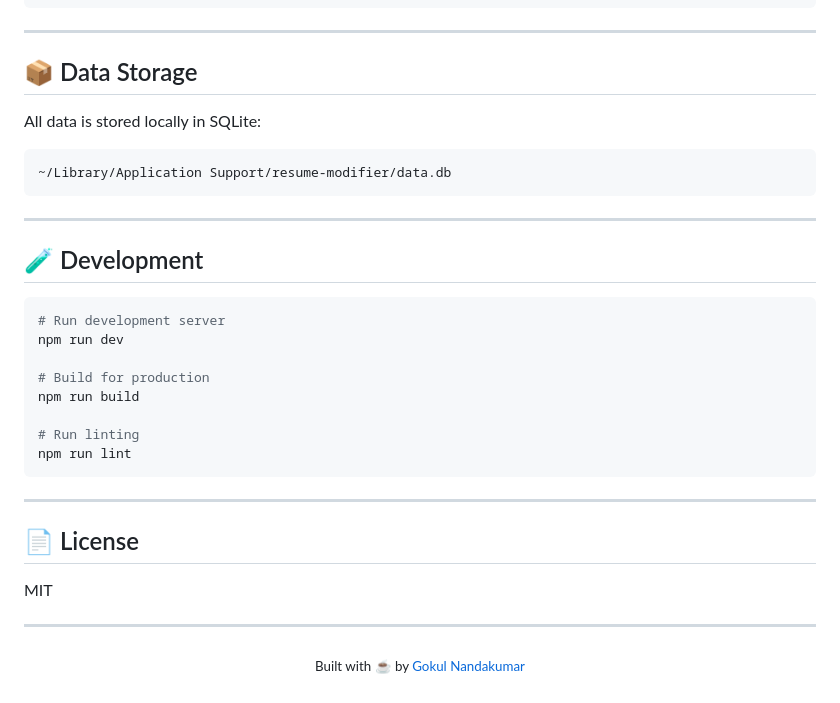
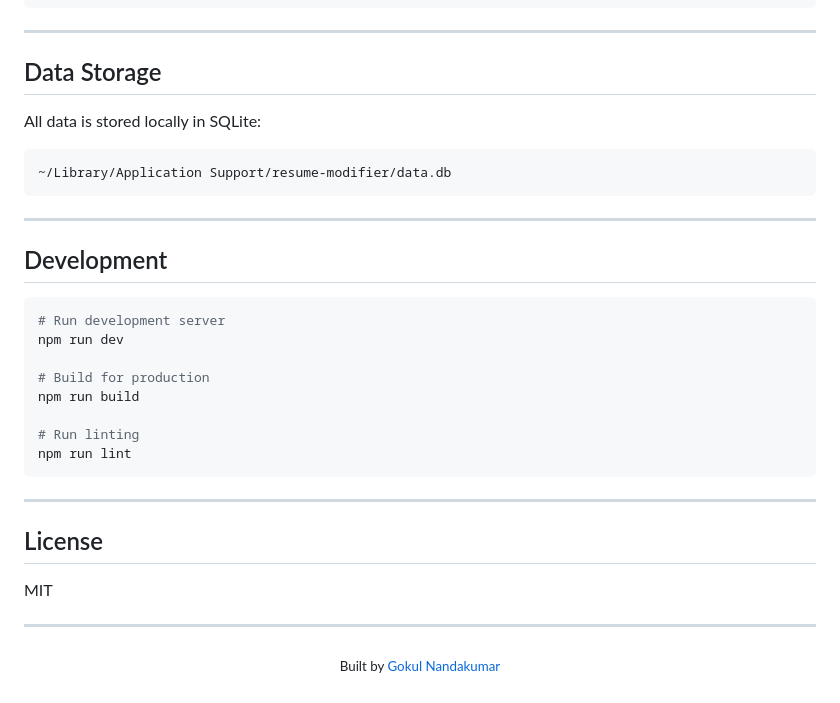
Before and after one commit to Goku007007/resume-creator-modifier, a Markdown page: README.md, the part around one of its changes. GitHub-like rendering.

Commit message:
docs: Remove emojis from README for cleaner presentation

````diff
--- a/README.md
+++ b/README.md
@@ -216,7 +216,7 @@ interface ResumeJSON {
 
 ---
 
-## 📦 Data Storage
+## Data Storage
 
 All data is stored locally in SQLite:
 ```
@@ -225,7 +225,7 @@ All data is stored locally in SQLite:
 
 ---
 
-## 🧪 Development
+## Development
 
 ```bash
 # Run development server
@@ -240,12 +240,12 @@ npm run lint
 
 ---
 
-## 📄 License
+## License
 
 MIT
 
 ---
 
 <p align="center">
-  <sub>Built with ☕ by <a href="https://github.com/Goku007007">Gokul Nandakumar</a></sub>
+  <sub>Built by <a href="https://github.com/Goku007007">Gokul Nandakumar</a></sub>
 </p>
````
Also changed, not shown: other parts of README.md (+18 -18 lines).
